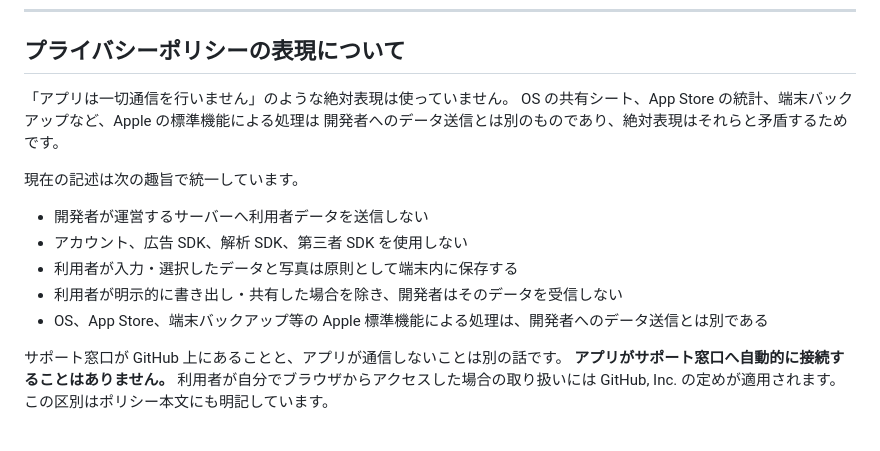
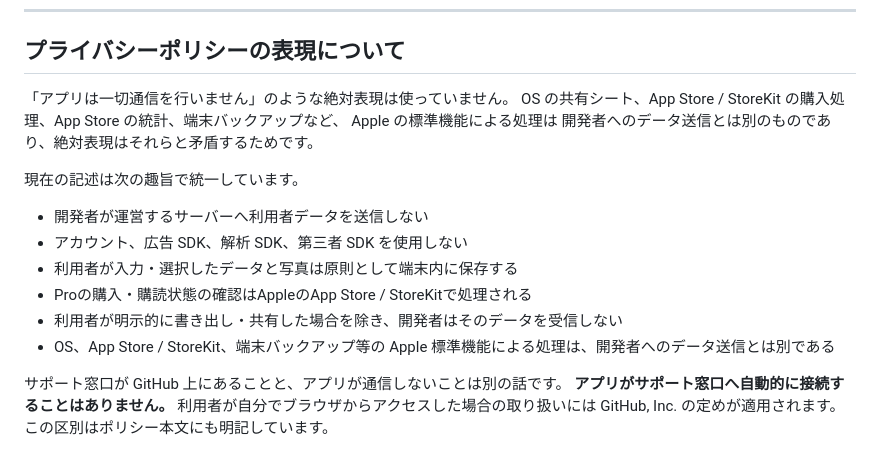
Before and after one commit to better-day-tech/salon-calendar-support, a Markdown page: README.md, the part around the change. GitHub-like rendering.

Commit message:
Update support site for Pro plan

```diff
--- a/README.md
+++ b/README.md
@@ -96,7 +96,8 @@ App Store Connect に登録する審査担当者向けの連絡先は非公開
 ## プライバシーポリシーの表現について
 
 「アプリは一切通信を行いません」のような絶対表現は使っていません。
-OS の共有シート、App Store の統計、端末バックアップなど、Apple の標準機能による処理は
+OS の共有シート、App Store / StoreKit の購入処理、App Store の統計、端末バックアップなど、
+Apple の標準機能による処理は
 開発者へのデータ送信とは別のものであり、絶対表現はそれらと矛盾するためです。
 
 現在の記述は次の趣旨で統一しています。
@@ -104,8 +105,9 @@ OS の共有シート、App Store の統計、端末バックアップなど、A
 - 開発者が運営するサーバーへ利用者データを送信しない
 - アカウント、広告 SDK、解析 SDK、第三者 SDK を使用しない
 - 利用者が入力・選択したデータと写真は原則として端末内に保存する
+- Proの購入・購読状態の確認はAppleのApp Store / StoreKitで処理される
 - 利用者が明示的に書き出し・共有した場合を除き、開発者はそのデータを受信しない
-- OS、App Store、端末バックアップ等の Apple 標準機能による処理は、開発者へのデータ送信とは別である
+- OS、App Store / StoreKit、端末バックアップ等の Apple 標準機能による処理は、開発者へのデータ送信とは別である
 
 サポート窓口が GitHub 上にあることと、アプリが通信しないことは別の話です。
 **アプリがサポート窓口へ自動的に接続することはありません。**
```
